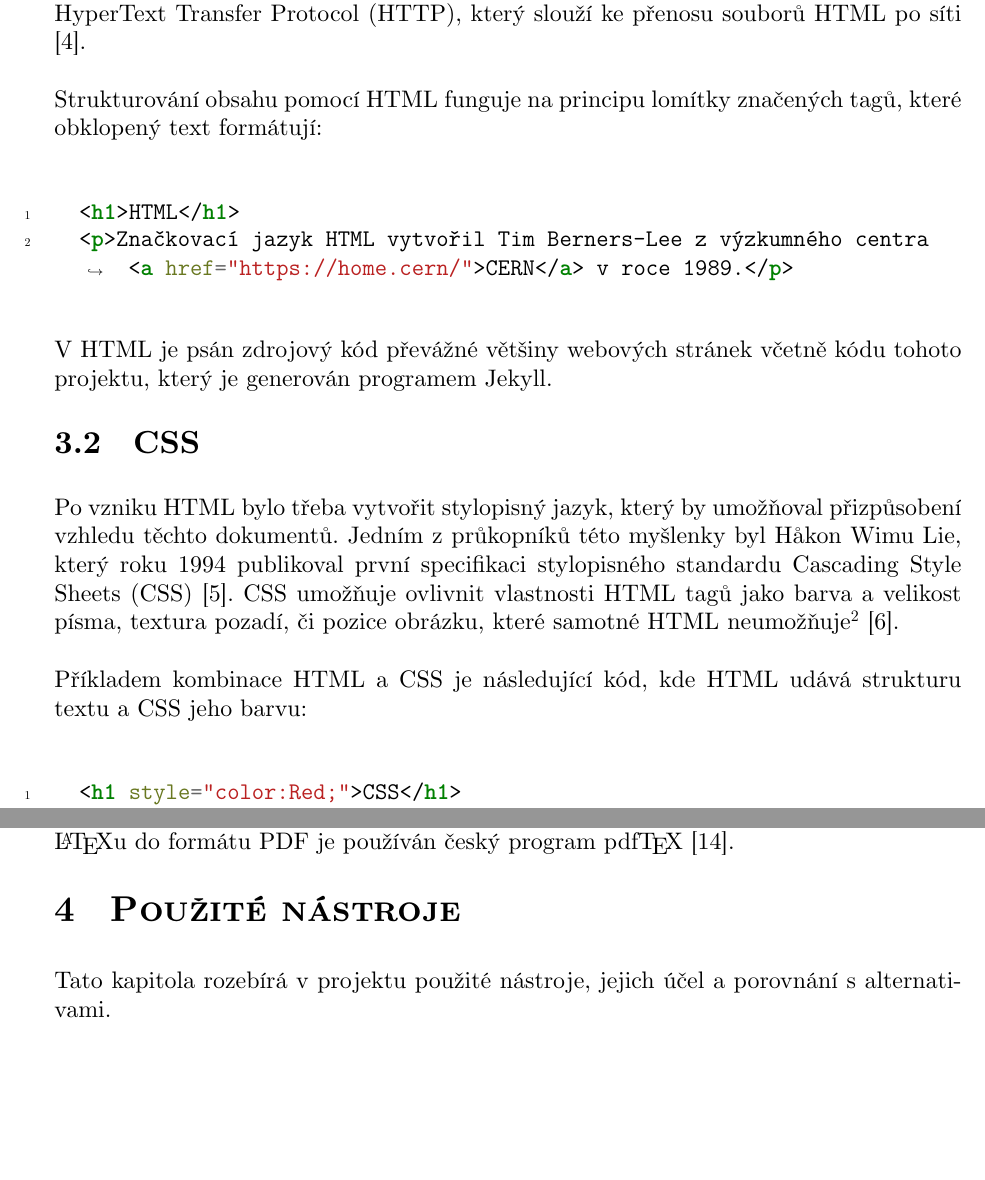
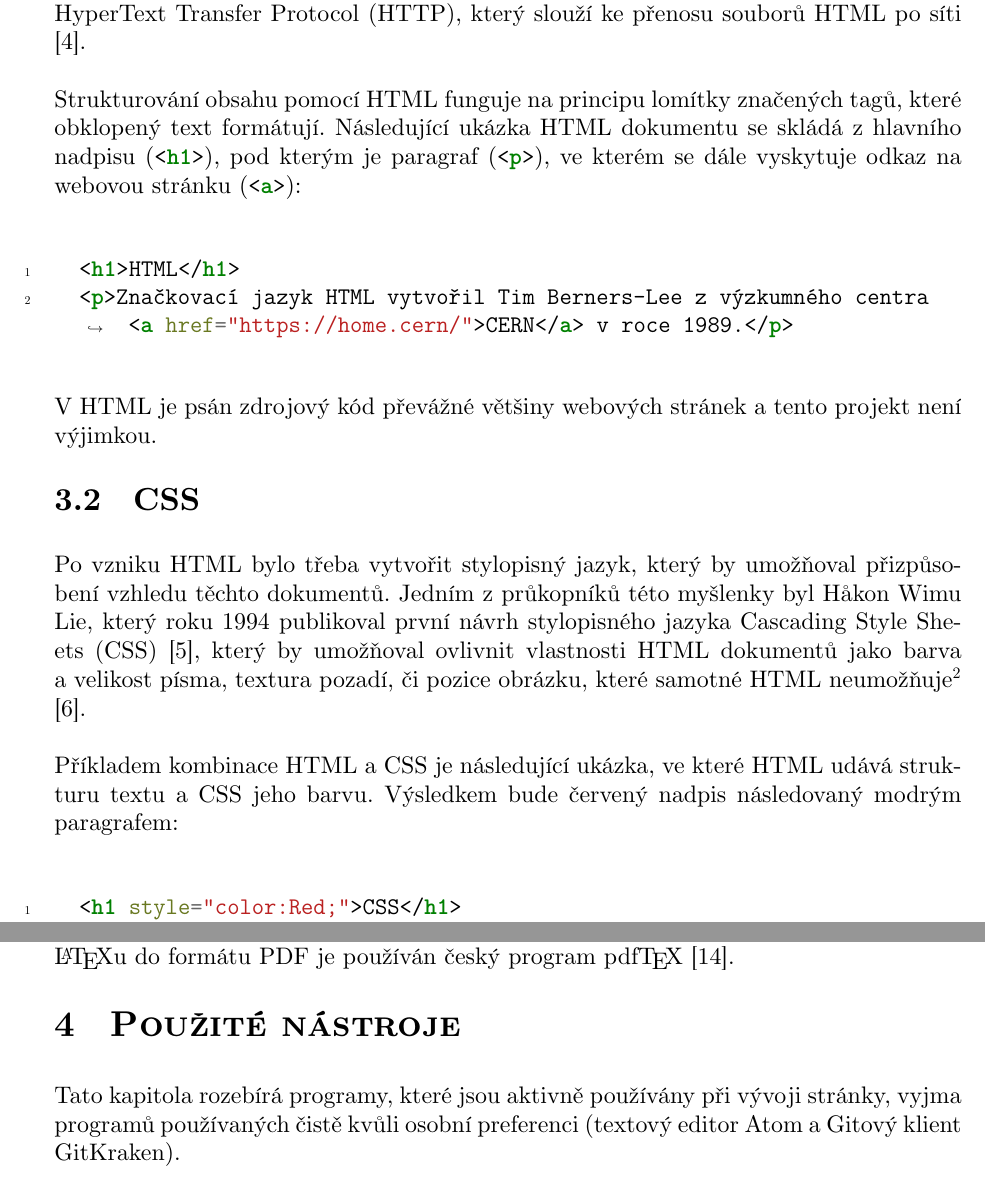
Before and after one commit to xiaoxiae/soc-paper-2019, a LaTeX document (soc.tex): two parts of pages 10 and 12 of 27, joined at a grey line, cut so that both start at the same text, the shorter picture padded with empty space. Compiled offline with LuaLaTeX.

Commit message:
update writing

```diff
--- a/soc.tex
+++ b/soc.tex
@@ -291,20 +291,20 @@
   \subsection{HTML} \label{sec:HTML}
   Značkovací jazyk \gls{html} vytvořil Tim Berners-Lee z výzkumného centra \gls{cern} v roce 1989. Hlavní důvod vzniku byla snaha zjednodušit přístup k odborné literatuře vkládáním odkazů přímo do samotných dokumentů. V rámci této snahy Tim rovněž vytvořil protokol \gls{http}, který slouží ke přenosu souborů \gls{html} po síti \cite{html-history}.
 
-  Strukturování obsahu pomocí \gls{html} funguje na principu lomítky značených tagů, které obklopený text formátují: % TODO: explain example
+  Strukturování obsahu pomocí \gls{html} funguje na principu lomítky značených tagů, které obklopený text formátují. Následující ukázka \gls{html} dokumentu se skládá z hlavního nadpisu (\mintinline{html}{<h1>}), pod kterým je paragraf (\mintinline{html}{<p>}), ve kterém se dále vyskytuje odkaz na webovou stránku (\mintinline{html}{<a>}):
 
   \begin{minted}[linenos,breaklines]{html}
   <h1>HTML</h1>
   <p>Značkovací jazyk HTML vytvořil Tim Berners-Lee z výzkumného centra <a href="https://home.cern/">CERN</a> v roce 1989.</p>
   \end{minted}
 
-  V \gls{html} je psán zdrojový kód převážné většiny webových stránek včetně kódu tohoto projektu, který je generován programem Jekyll.
+  V \gls{html} je psán zdrojový kód převážné většiny webových stránek a tento projekt není výjimkou.
 
 
   \subsection{CSS} \label{sec:CSS}
-  Po vzniku \gls{html} bylo třeba vytvořit stylopisný jazyk, který by umožňoval přizpůsobení vzhledu těchto dokumentů. Jedním z průkopníků této myšlenky byl Håkon Wimu Lie, který roku 1994 publikoval první specifikaci stylopisného standardu \gls{css} \cite{css-proposal}. \gls{css} umožňuje ovlivnit vlastnosti \gls{html} tagů jako barva a velikost písma, textura pozadí, či pozice obrázku, které samotné \gls{html} neumožňuje\footnote{To, že v \gls{html} nejde měnit vzhled stránky není pravda, ale většinou se jedná o zastaralé a nepoužívané tagy (jako např. \mintinline{html}{<center>}), jejichž použití je oproti \gls{css} nedoporučované.} \cite{css-saga}.
+  Po vzniku \gls{html} bylo třeba vytvořit stylopisný jazyk, který by umožňoval přizpůsobení vzhledu těchto dokumentů. Jedním z průkopníků této myšlenky byl Håkon Wimu Lie, který roku 1994 publikoval první návrh stylopisného jazyka \gls{css} \cite{css-proposal}, který by umožňoval ovlivnit vlastnosti \gls{html} dokumentů jako barva a velikost písma, textura pozadí, či pozice obrázku, které samotné \gls{html} neumožňuje\footnote{To, že v \gls{html} nejde měnit vzhled stránky není pravda, ale většinou se jedná o zastaralé a nepoužívané tagy (jako např. \mintinline{html}{<center>}), jejichž použití je oproti \gls{css} nedoporučované.} \cite{css-saga}.
 
-  Příkladem kombinace HTML a CSS je následující kód, kde \gls{html} udává strukturu textu a \gls{css} jeho barvu: % TODO: explain example
+  Příkladem kombinace HTML a CSS je následující ukázka, ve které \gls{html} udává strukturu textu a \gls{css} jeho barvu. Výsledkem bude červený nadpis následovaný modrým paragrafem:
 
   \begin{minted}[linenos,breaklines]{html}
   <h1 style="color:Red;">CSS</h1>
@@ -361,5 +361,5 @@
 
 
   \section{Použité nástroje} \label{sec:Použité nástroje}
-  Tato kapitola rozebírá v projektu použité nástroje, jejich účel a porovnání s alternativami. % TODO: move to the end after the adding the definition of a tool
+  Tato kapitola rozebírá programy, které jsou aktivně používány při vývoji stránky, vyjma programů používaných čistě kvůli osobní preferenci (textový editor Atom a Gitový klient GitKraken).
 
```
Also changed, not shown: soc.tex (19 more changed lines).
